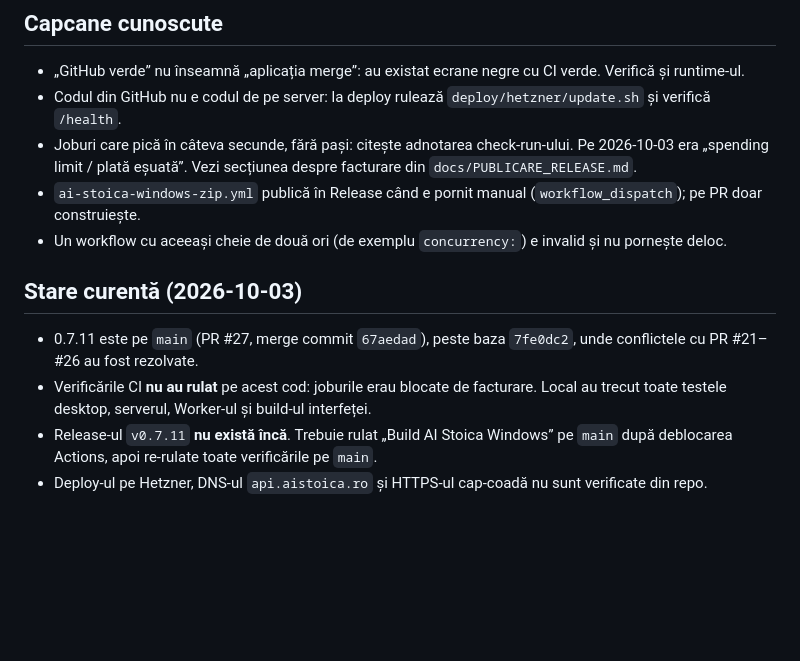
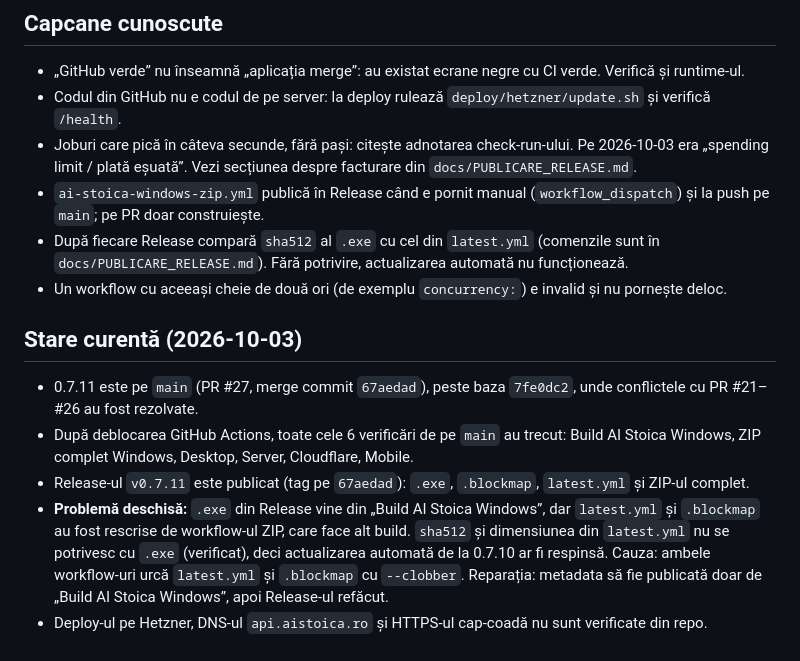
Before and after one commit to andrei18stoica-eng/Ai-Stoica, a Markdown page: CLAUDE.md, the part around the change. Rendered like a GitHub page; blank space fills up the shorter version.

```diff
--- a/CLAUDE.md
+++ b/CLAUDE.md
@@ -65,12 +65,14 @@ Nu rulează local: Mobile (`expo-doctor`, `expo export`), build-ul Windows și D
 - „GitHub verde” nu înseamnă „aplicația merge”: au existat ecrane negre cu CI verde. Verifică și runtime-ul.
 - Codul din GitHub nu e codul de pe server: la deploy rulează `deploy/hetzner/update.sh` și verifică `/health`.
 - Joburi care pică în câteva secunde, fără pași: citește adnotarea check-run-ului. Pe 2026-10-03 era „spending limit / plată eșuată”. Vezi secțiunea despre facturare din `docs/PUBLICARE_RELEASE.md`.
-- `ai-stoica-windows-zip.yml` publică în Release când e pornit manual (`workflow_dispatch`); pe PR doar construiește.
+- `ai-stoica-windows-zip.yml` publică în Release când e pornit manual (`workflow_dispatch`) și la push pe `main`; pe PR doar construiește.
+- După fiecare Release compară `sha512` al `.exe` cu cel din `latest.yml` (comenzile sunt în `docs/PUBLICARE_RELEASE.md`). Fără potrivire, actualizarea automată nu funcționează.
 - Un workflow cu aceeași cheie de două ori (de exemplu `concurrency:`) e invalid și nu pornește deloc.
 
 ## Stare curentă (2026-10-03)
 
 - 0.7.11 este pe `main` (PR #27, merge commit `67aedad`), peste baza `7fe0dc2`, unde conflictele cu PR #21–#26 au fost rezolvate.
-- Verificările CI **nu au rulat** pe acest cod: joburile erau blocate de facturare. Local au trecut toate testele desktop, serverul, Worker-ul și build-ul interfeței.
-- Release-ul `v0.7.11` **nu există încă**. Trebuie rulat „Build AI Stoica Windows” pe `main` după deblocarea Actions, apoi re-rulate toate verificările pe `main`.
+- După deblocarea GitHub Actions, toate cele 6 verificări de pe `main` au trecut: Build AI Stoica Windows, ZIP complet Windows, Desktop, Server, Cloudflare, Mobile.
+- Release-ul `v0.7.11` este publicat (tag pe `67aedad`): `.exe`, `.blockmap`, `latest.yml` și ZIP-ul complet.
+- **Problemă deschisă:** `.exe` din Release vine din „Build AI Stoica Windows”, dar `latest.yml` și `.blockmap` au fost rescrise de workflow-ul ZIP, care face alt build. `sha512` și dimensiunea din `latest.yml` nu se potrivesc cu `.exe` (verificat), deci actualizarea automată de la 0.7.10 ar fi respinsă. Cauza: ambele workflow-uri urcă `latest.yml` și `.blockmap` cu `--clobber`. Reparația: metadata să fie publicată doar de „Build AI Stoica Windows”, apoi Release-ul refăcut.
 - Deploy-ul pe Hetzner, DNS-ul `api.aistoica.ro` și HTTPS-ul cap-coadă nu sunt verificate din repo.
```
Also changed, not shown: docs/PROIECT_AI_STOICA.md (+10 -10 lines), docs/PUBLICARE_RELEASE.md (+12 -1 lines).
